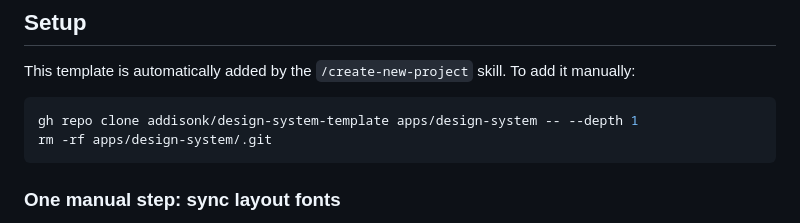
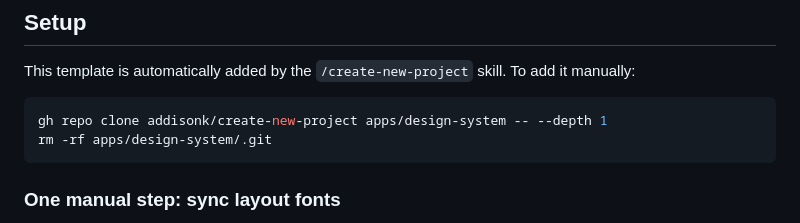
Before and after one commit to addisonk/create-new-project, a Markdown page: README.md, the part around the change. Drawn GitHub-style.

Commit message:
chore: rename repo to create-new-project
Repo renamed from design-system-template to create-new-project to match
the skill name and reflect what it actually does (scaffold new projects).
Updates internal references in README and SKILL.md.

Co-Authored-By: Claude Opus 4.6 (1M context) <noreply@anthropic.com>

````diff
--- a/README.md
+++ b/README.md
@@ -9,7 +9,7 @@ Lives at `apps/design-system/` in a shadcn monorepo alongside `apps/web/` and `p
 This template is automatically added by the `/create-new-project` skill. To add it manually:
 
 ```bash
-gh repo clone addisonk/design-system-template apps/design-system -- --depth 1
+gh repo clone addisonk/create-new-project apps/design-system -- --depth 1
 rm -rf apps/design-system/.git
 ```
 
````
Also changed, not shown: 1 other file.
